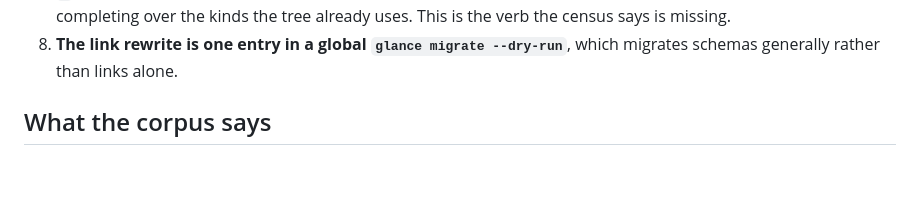
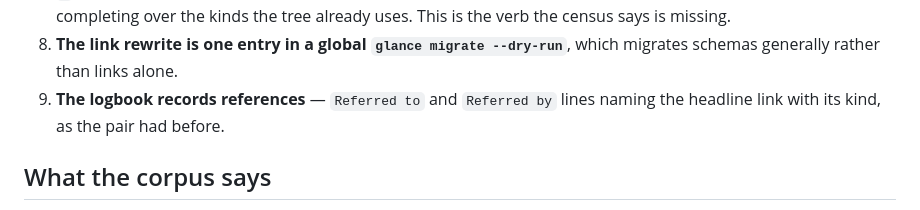
Before and after one commit to rails-to-cosmos/glance, a Markdown page: docs/proposal-relations.proposed.md, the part around the change. Drawn GitHub-style; blank space fills up the shorter version.

Commit message:
rel proposal update

```diff
--- a/docs/proposal-relations.proposed.md
+++ b/docs/proposal-relations.proposed.md
@@ -21,6 +21,8 @@ definition / relations* — where relations is the leg that is not yet a verb.
    uses. This is the verb the census says is missing.
 8. **The link rewrite is one entry in a global `glance migrate --dry-run`**,
    which migrates schemas generally rather than links alone.
+9. **The logbook records references** — `Referred to` and `Referred by` lines
+   naming the headline link with its kind, as the pair had before.
 
 ## What the corpus says
 
```
